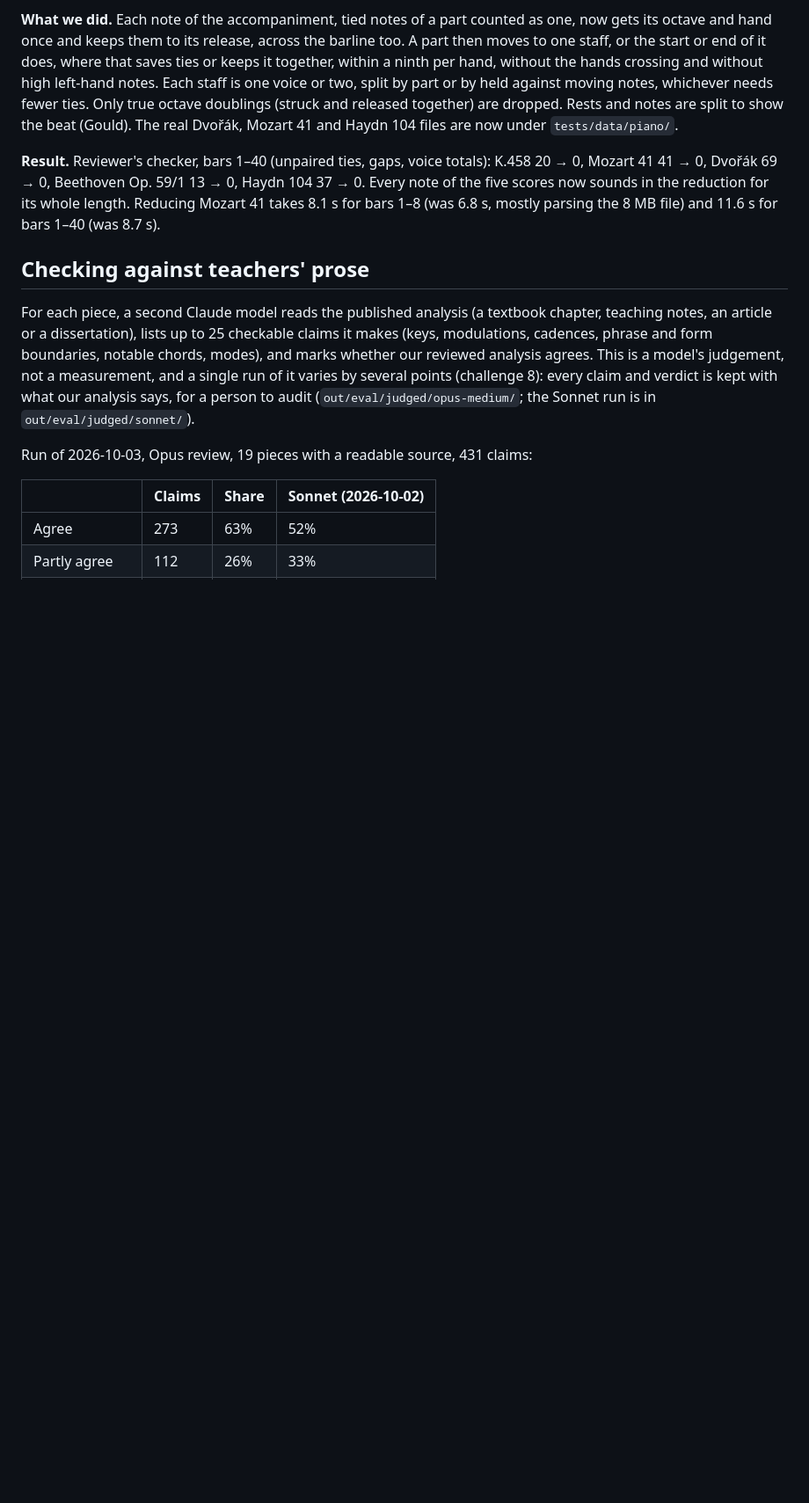
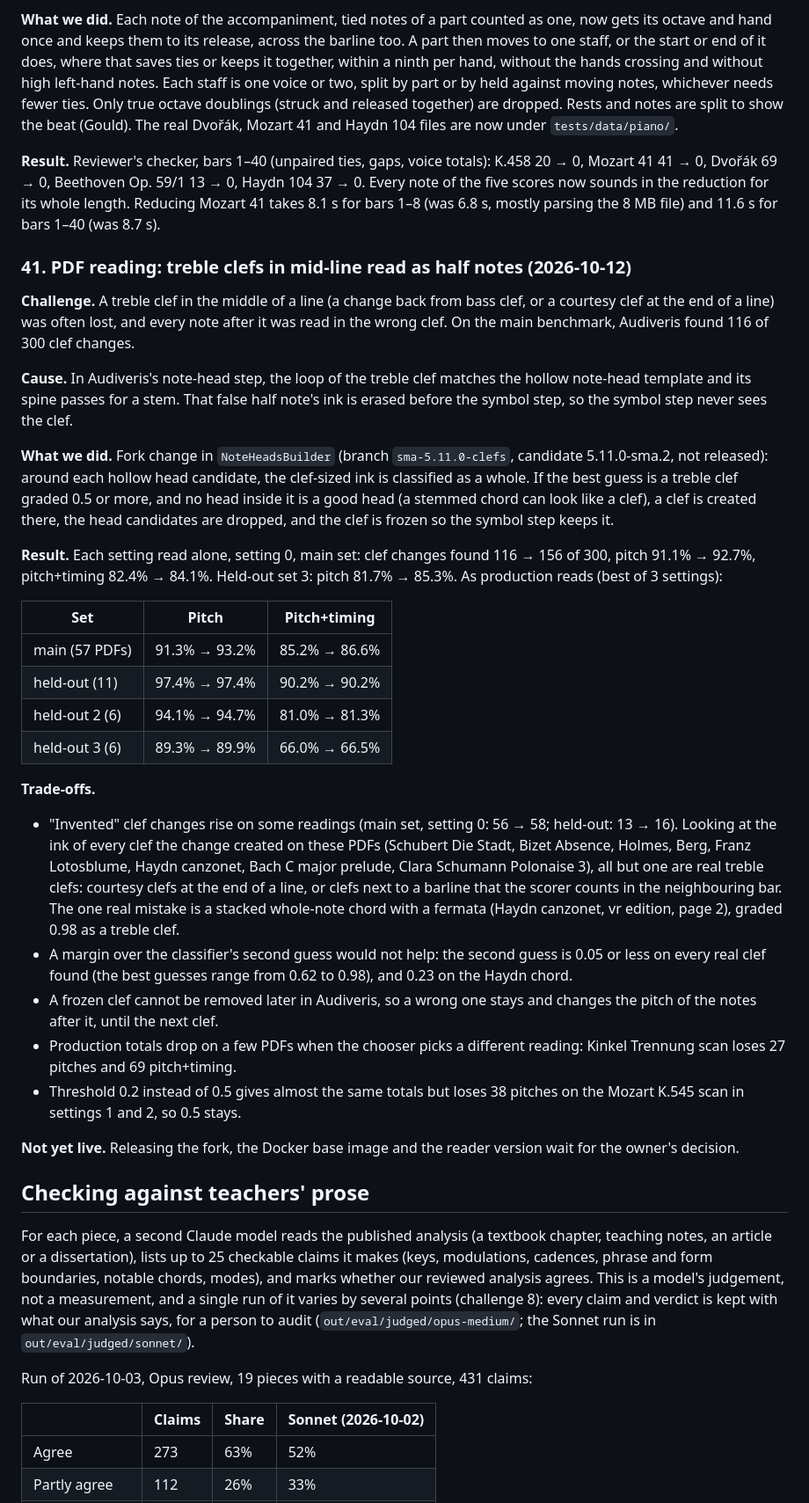
Before and after one commit to Vedat-Ozkan/sheet-music-analysis, a Markdown page: docs/engineering-log.md, the part around the change. Shown at 88% size. GitHub-like rendering; blank space fills up the shorter version.

Commit message:
Engineering log: mid-line treble clef fix (candidate sma.2)
Co-Authored-By: Claude Opus 5.5 <noreply@anthropic.com>

```diff
--- a/docs/engineering-log.md
+++ b/docs/engineering-log.md
@@ -830,6 +830,32 @@ All 436 tests pass on main with every track merged.
 
 **Result.** Reviewer's checker, bars 1–40 (unpaired ties, gaps, voice totals): K.458 20 → 0, Mozart 41 41 → 0, Dvořák 69 → 0, Beethoven Op. 59/1 13 → 0, Haydn 104 37 → 0. Every note of the five scores now sounds in the reduction for its whole length. Reducing Mozart 41 takes 8.1 s for bars 1–8 (was 6.8 s, mostly parsing the 8 MB file) and 11.6 s for bars 1–40 (was 8.7 s).
 
+### 41. PDF reading: treble clefs in mid-line read as half notes (2026-10-12)
+
+**Challenge.** A treble clef in the middle of a line (a change back from bass clef, or a courtesy clef at the end of a line) was often lost, and every note after it was read in the wrong clef. On the main benchmark, Audiveris found 116 of 300 clef changes.
+
+**Cause.** In Audiveris's note-head step, the loop of the treble clef matches the hollow note-head template and its spine passes for a stem. That false half note's ink is erased before the symbol step, so the symbol step never sees the clef.
+
+**What we did.** Fork change in `NoteHeadsBuilder` (branch `sma-5.11.0-clefs`, candidate 5.11.0-sma.2, not released): around each hollow head candidate, the clef-sized ink is classified as a whole. If the best guess is a treble clef graded 0.5 or more, and no head inside it is a good head (a stemmed chord can look like a clef), a clef is created there, the head candidates are dropped, and the clef is frozen so the symbol step keeps it.
+
+**Result.** Each setting read alone, setting 0, main set: clef changes found 116 → 156 of 300, pitch 91.1% → 92.7%, pitch+timing 82.4% → 84.1%. Held-out set 3: pitch 81.7% → 85.3%. As production reads (best of 3 settings):
+
+| Set | Pitch | Pitch+timing |
+|---|---|---|
+| main (57 PDFs) | 91.3% → 93.2% | 85.2% → 86.6% |
+| held-out (11) | 97.4% → 97.4% | 90.2% → 90.2% |
+| held-out 2 (6) | 94.1% → 94.7% | 81.0% → 81.3% |
+| held-out 3 (6) | 89.3% → 89.9% | 66.0% → 66.5% |
+
+**Trade-offs.**
+- "Invented" clef changes rise on some readings (main set, setting 0: 56 → 58; held-out: 13 → 16). Looking at the ink of every clef the change created on these PDFs (Schubert Die Stadt, Bizet Absence, Holmes, Berg, Franz Lotosblume, Haydn canzonet, Bach C major prelude, Clara Schumann Polonaise 3), all but one are real treble clefs: courtesy clefs at the end of a line, or clefs next to a barline that the scorer counts in the neighbouring bar. The one real mistake is a stacked whole-note chord with a fermata (Haydn canzonet, vr edition, page 2), graded 0.98 as a treble clef.
+- A margin over the classifier's second guess would not help: the second guess is 0.05 or less on every real clef found (the best guesses range from 0.62 to 0.98), and 0.23 on the Haydn chord.
+- A frozen clef cannot be removed later in Audiveris, so a wrong one stays and changes the pitch of the notes after it, until the next clef.
+- Production totals drop on a few PDFs when the chooser picks a different reading: Kinkel Trennung scan loses 27 pitches and 69 pitch+timing.
+- Threshold 0.2 instead of 0.5 gives almost the same totals but loses 38 pitches on the Mozart K.545 scan in settings 1 and 2, so 0.5 stays.
+
+**Not yet live.** Releasing the fork, the Docker base image and the reader version wait for the owner's decision.
+
 ## Checking against teachers' prose
 
 For each piece, a second Claude model reads the published analysis (a textbook chapter, teaching notes, an article or a dissertation), lists up to 25 checkable claims it makes (keys, modulations, cadences, phrase and form boundaries, notable chords, modes), and marks whether our reviewed analysis agrees. This is a model's judgement, not a measurement, and a single run of it varies by several points (challenge 8): every claim and verdict is kept with what our analysis says, for a person to audit (`out/eval/judged/opus-medium/`; the Sonnet run is in `out/eval/judged/sonnet/`).
```
